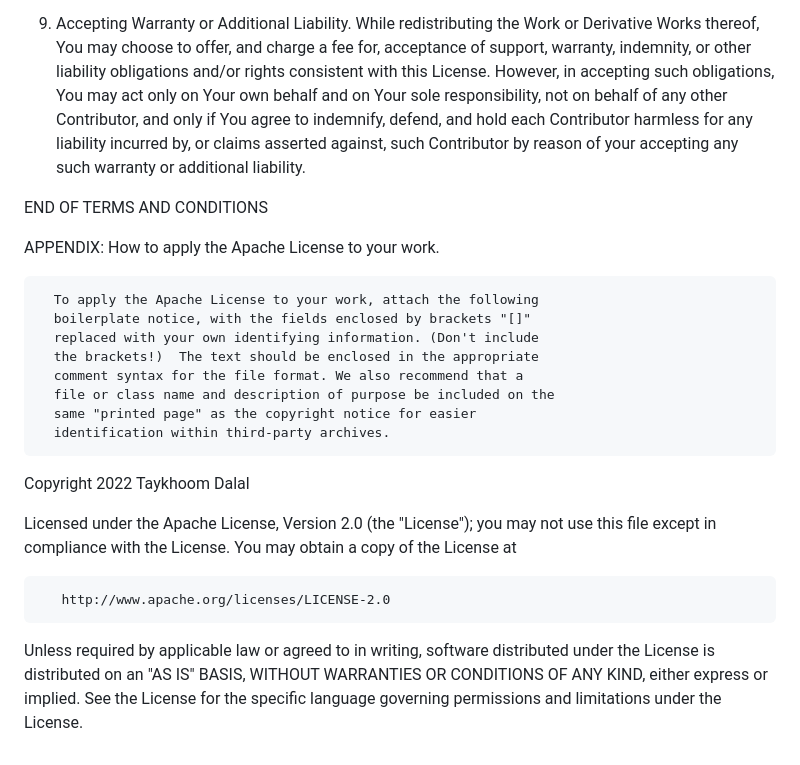
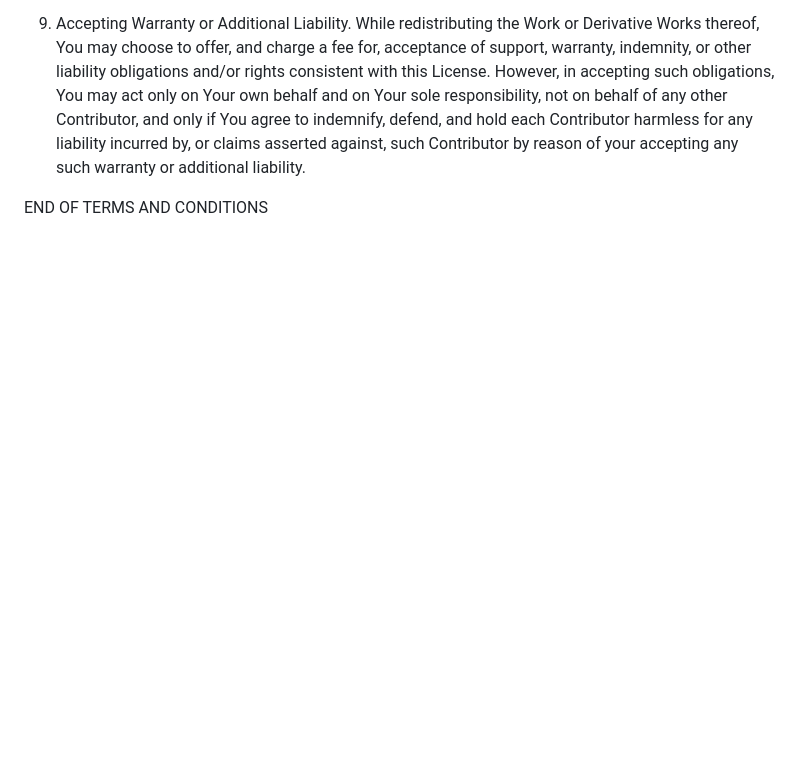
Before and after one commit to TaykhoomDalal/pype, a Markdown page: LICENSE.md, the part around the change. GitHub-like rendering; blank space fills up the shorter version.

Commit message:
updated license

```diff
--- a/LICENSE.md
+++ b/LICENSE.md
@@ -174,28 +174,3 @@
       of your accepting any such warranty or additional liability.
 
    END OF TERMS AND CONDITIONS
-
-   APPENDIX: How to apply the Apache License to your work.
-
-      To apply the Apache License to your work, attach the following
-      boilerplate notice, with the fields enclosed by brackets "[]"
-      replaced with your own identifying information. (Don't include
-      the brackets!)  The text should be enclosed in the appropriate
-      comment syntax for the file format. We also recommend that a
-      file or class name and description of purpose be included on the
-      same "printed page" as the copyright notice for easier
-      identification within third-party archives.
-
-   Copyright 2022 Taykhoom Dalal
-
-   Licensed under the Apache License, Version 2.0 (the "License");
-   you may not use this file except in compliance with the License.
-   You may obtain a copy of the License at
-
-       http://www.apache.org/licenses/LICENSE-2.0
-
-   Unless required by applicable law or agreed to in writing, software
-   distributed under the License is distributed on an "AS IS" BASIS,
-   WITHOUT WARRANTIES OR CONDITIONS OF ANY KIND, either express or implied.
-   See the License for the specific language governing permissions and
-   limitations under the License.
```
